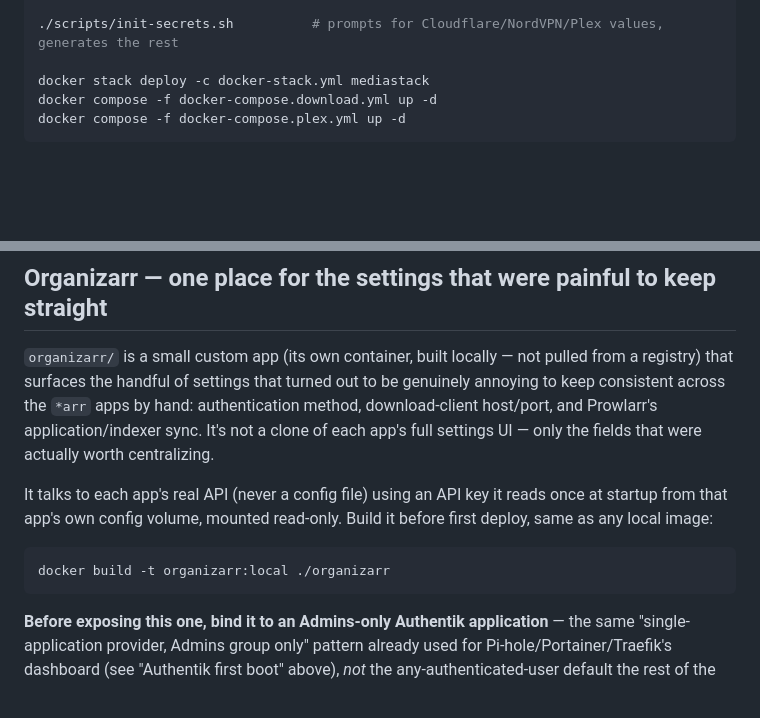
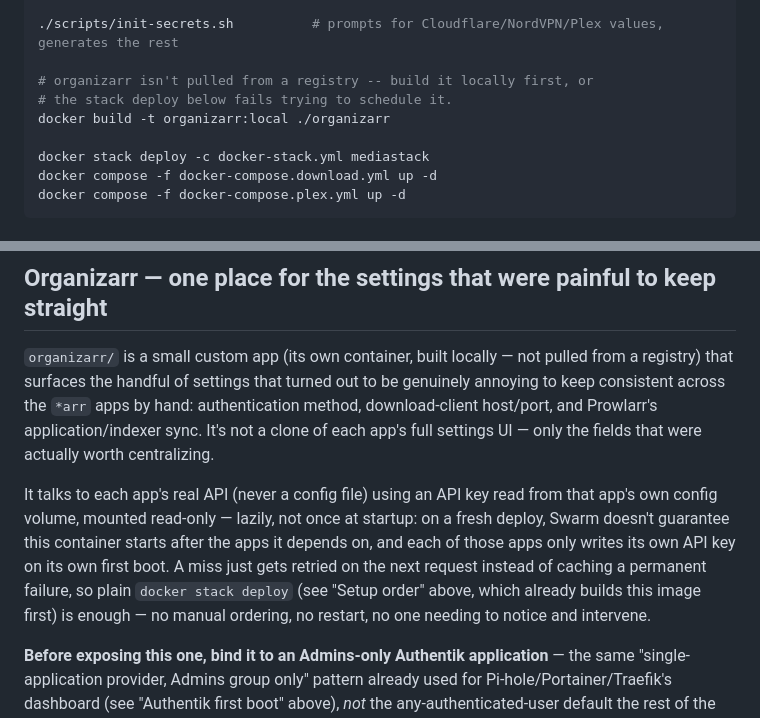
Before and after one commit to numbawon/C2MediaServerStack, a Markdown page: README.md, 2 parts joined by grey strips. GitHub-like rendering; blank space fills up the shorter version.

Commit message:
README: build organizarr's image before the main deploy, not after
The build command lived in a prose section further down than "Setup
order"'s docker stack deploy call -- someone following the doc
top-to-bottom would hit a failed image pull for organizarr mid-deploy
before ever reaching the instruction that would have prevented it.
Also updated the "reads once at startup" description now that key
lookup is lazy/self-healing.

````diff
--- a/README.md
+++ b/README.md
@@ -206,6 +206,10 @@ cloudflared tunnel route dns mediastack <sub>.yourdomain.com
 
 ./scripts/init-secrets.sh          # prompts for Cloudflare/NordVPN/Plex values, generates the rest
 
+# organizarr isn't pulled from a registry -- build it locally first, or
+# the stack deploy below fails trying to schedule it.
+docker build -t organizarr:local ./organizarr
+
 docker stack deploy -c docker-stack.yml mediastack
 docker compose -f docker-compose.download.yml up -d
 docker compose -f docker-compose.plex.yml up -d
@@ -359,12 +363,14 @@ Prowlarr's application/indexer sync. It's not a clone of each app's full
 settings UI — only the fields that were actually worth centralizing.
 
 It talks to each app's real API (never a config file) using an API key
-it reads once at startup from that app's own config volume, mounted
-read-only. Build it before first deploy, same as any local image:
-
-```bash
-docker build -t organizarr:local ./organizarr
-```
+read from that app's own config volume, mounted read-only — lazily, not
+once at startup: on a fresh deploy, Swarm doesn't guarantee this
+container starts after the apps it depends on, and each of those apps
+only writes its own API key on its own first boot. A miss just gets
+retried on the next request instead of caching a permanent failure, so
+plain `docker stack deploy` (see "Setup order" above, which already
+builds this image first) is enough — no manual ordering, no restart, no
+one needing to notice and intervene.
 
 **Before exposing this one, bind it to an Admins-only Authentik
 application** — the same "single-application provider, Admins group
````
